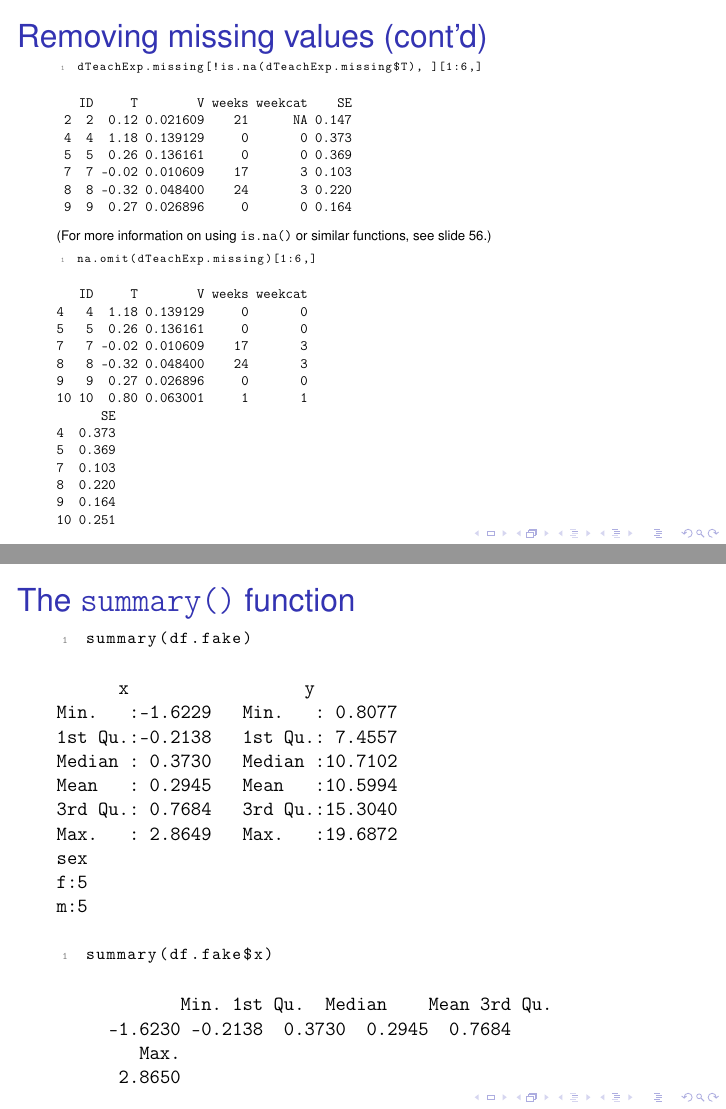
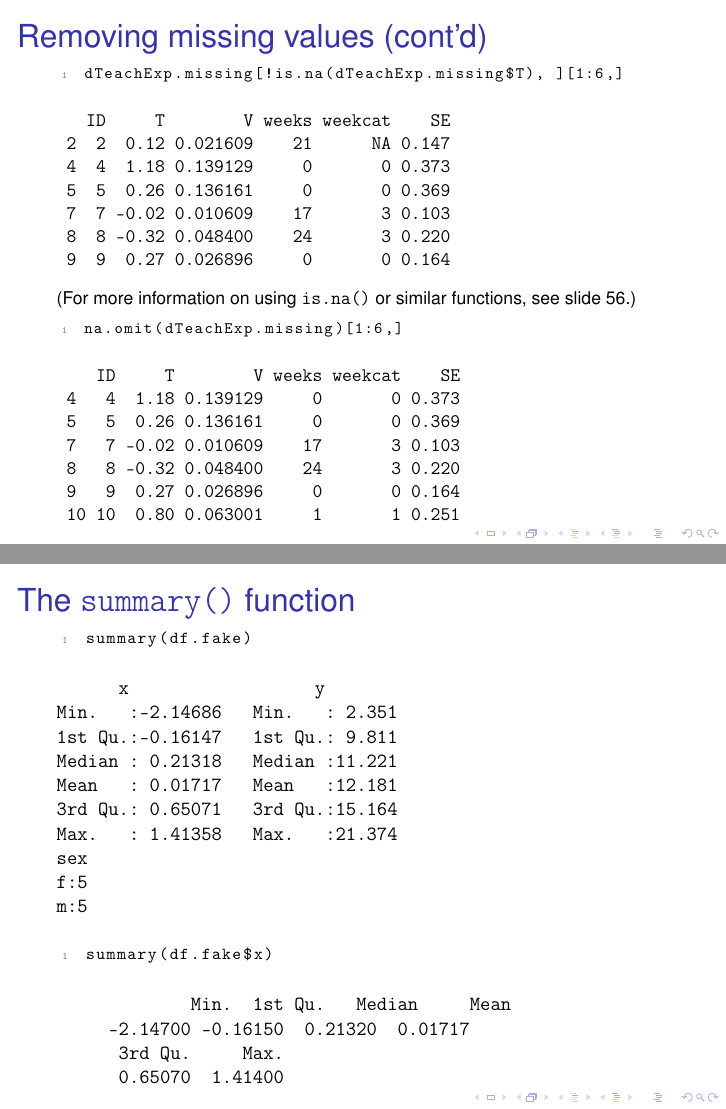
Before and after one commit to berndweiss/ps2012r_intro, LaTeX slides (slide/ps2012-intro_R.tex): pages 43 and 52 of 72, joined at a grey line. Compiled offline with pdfLaTeX.

Commit message:
minor update

```diff
--- a/slide/ps2012-intro_R.tex
+++ b/slide/ps2012-intro_R.tex
@@ -943,22 +938,14 @@ dTeachExp.missing[!is.na(dTeachExp.missing$T), ][1:6,]
 na.omit(dTeachExp.missing)[1:6,]
 \end{lstlisting}
 
-
 \begin{verbatim}
-   ID     T        V weeks weekcat
-4   4  1.18 0.139129     0       0
-5   5  0.26 0.136161     0       0
-7   7 -0.02 0.010609    17       3
-8   8 -0.32 0.048400    24       3
-9   9  0.27 0.026896     0       0
-10 10  0.80 0.063001     1       1
-      SE
-4  0.373
-5  0.369
-7  0.103
-8  0.220
-9  0.164
-10 0.251
+    ID     T        V weeks weekcat    SE
+ 4   4  1.18 0.139129     0       0 0.373
+ 5   5  0.26 0.136161     0       0 0.369
+ 7   7 -0.02 0.010609    17       3 0.103
+ 8   8 -0.32 0.048400    24       3 0.220
+ 9   9  0.27 0.026896     0       0 0.164
+ 10 10  0.80 0.063001     1       1 0.251
 \end{verbatim}
 \end{frame}
 \begin{frame}[fragile,shrink = 15]
@@ -1190,13 +1178,13 @@ summary(df.fake)
 
 
 \begin{verbatim}
-      x                 y
-Min.   :-1.6229   Min.   : 0.8077
-1st Qu.:-0.2138   1st Qu.: 7.4557
-Median : 0.3730   Median :10.7102
-Mean   : 0.2945   Mean   :10.5994
-3rd Qu.: 0.7684   3rd Qu.:15.3040
-Max.   : 2.8649   Max.   :19.6872
+      x                  y
+Min.   :-2.14686   Min.   : 2.351
+1st Qu.:-0.16147   1st Qu.: 9.811
+Median : 0.21318   Median :11.221
+Mean   : 0.01717   Mean   :12.181
+3rd Qu.: 0.65071   3rd Qu.:15.164
+Max.   : 1.41358   Max.   :21.374
 sex
 f:5
 m:5
@@ -1209,10 +1197,10 @@ summary(df.fake$x)
 \end{lstlisting}
 
 \begin{verbatim}
-            Min. 1st Qu.  Median    Mean 3rd Qu.
-     -1.6230 -0.2138  0.3730  0.2945  0.7684
-        Max.
-      2.8650
+             Min.  1st Qu.   Median     Mean
+     -2.14700 -0.16150  0.21320  0.01717
+      3rd Qu.     Max.
+      0.65070  1.41400
 \end{verbatim}
 \end{frame}
 \begin{frame}[fragile]
```
Also changed, not shown: slide/ps2012-intro_R.pdf, slide/ps2012-intro_R.tex (46 more changed lines), 1 other file. Lines whose indentation alone changed are shown as unchanged.
